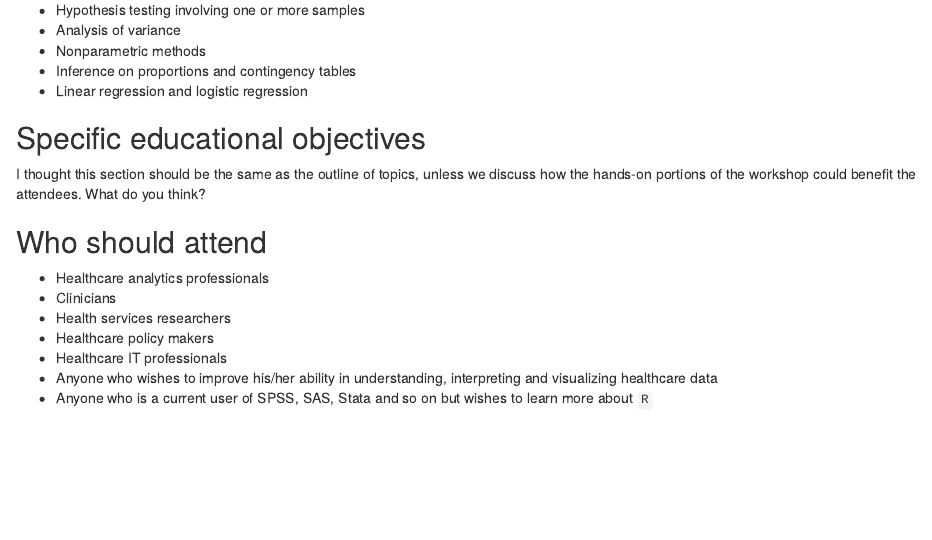
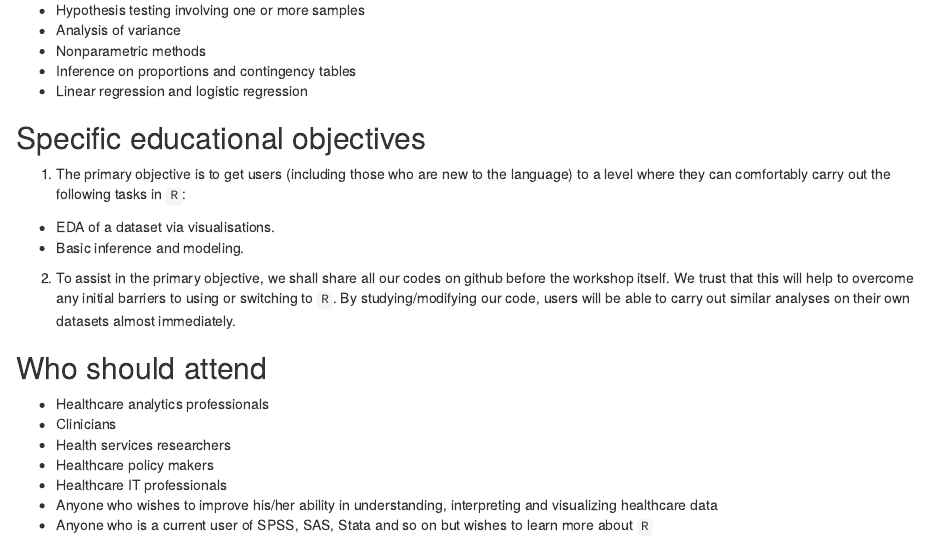
Before and after one commit to singator/bdah, an R Markdown document (src/workshopProposal.Rmd): the page in a window 1100 px wide, from 760 px down. Rendered offline with R 4.5, knitr and Pandoc, with nearby package versions.

Commit message:
Added stuff in edcuational objectives section

```diff
--- a/src/workshopProposal.Rmd
+++ b/src/workshopProposal.Rmd
@@ -29,8 +29,16 @@ Concepts in all three sections of the workshop will be illustrated with one cons
 
 
 ## Specific educational objectives
-I thought this section should be the same as the outline of topics, unless we discuss how the hands-on portions of the workshop could benefit the attendees. What do you think?
-
+1. The primary objective is to get users (including those who are new to the
+language) to a level where they can comfortably carry out the following tasks in
+`R`:
+  * EDA of a dataset via visualisations.
+  * Basic inference and modeling.
+2. To assist in the primary objective, we shall share all our codes on github
+before the workshop itself. We trust that this will help to overcome any initial
+barriers to using or switching to `R`. By studying/modifying our code, users
+will be able to carry out similar analyses on their own datasets almost
+immediately.
 
 ## Who should attend
 * Healthcare analytics professionals
```
